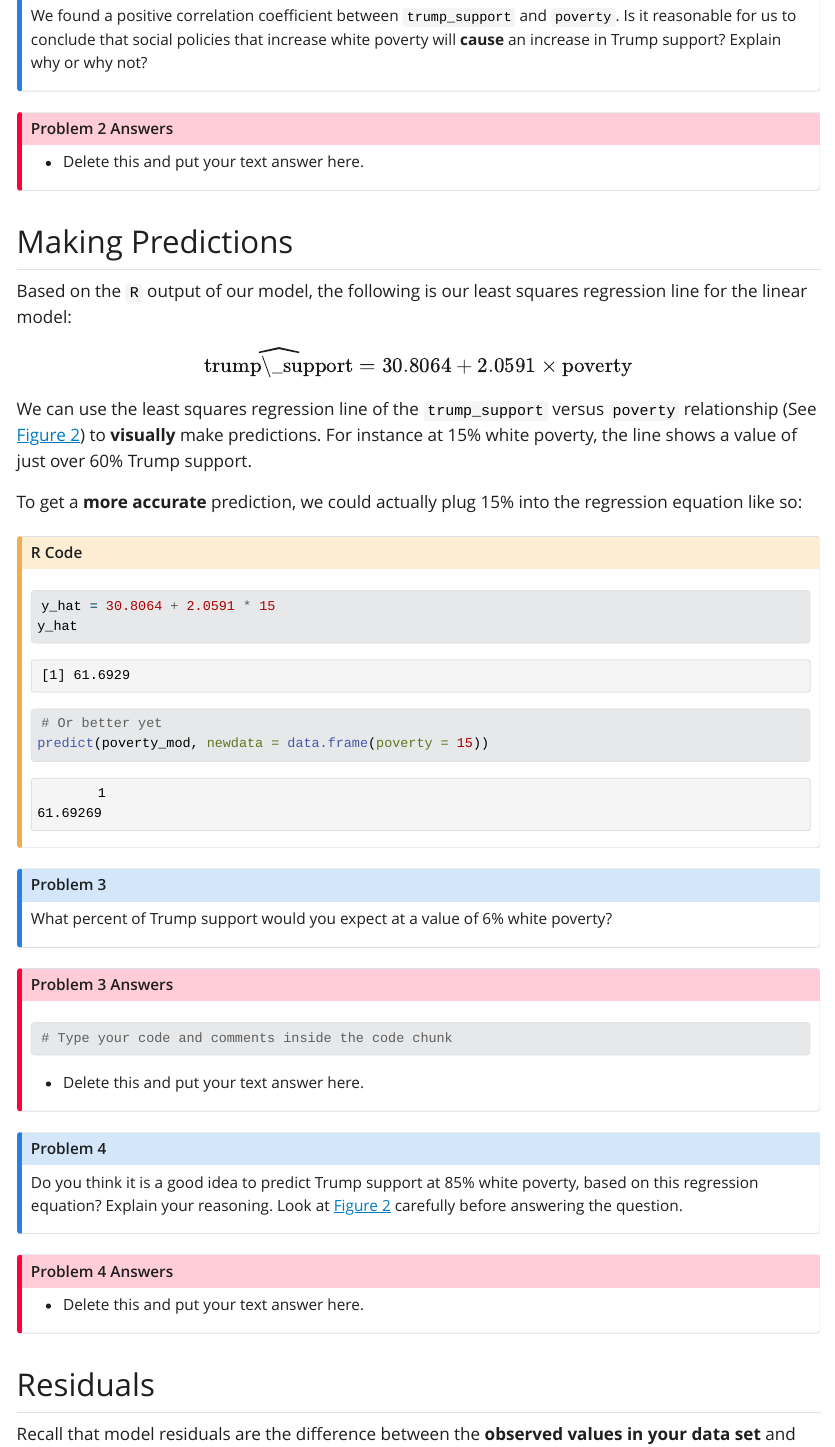
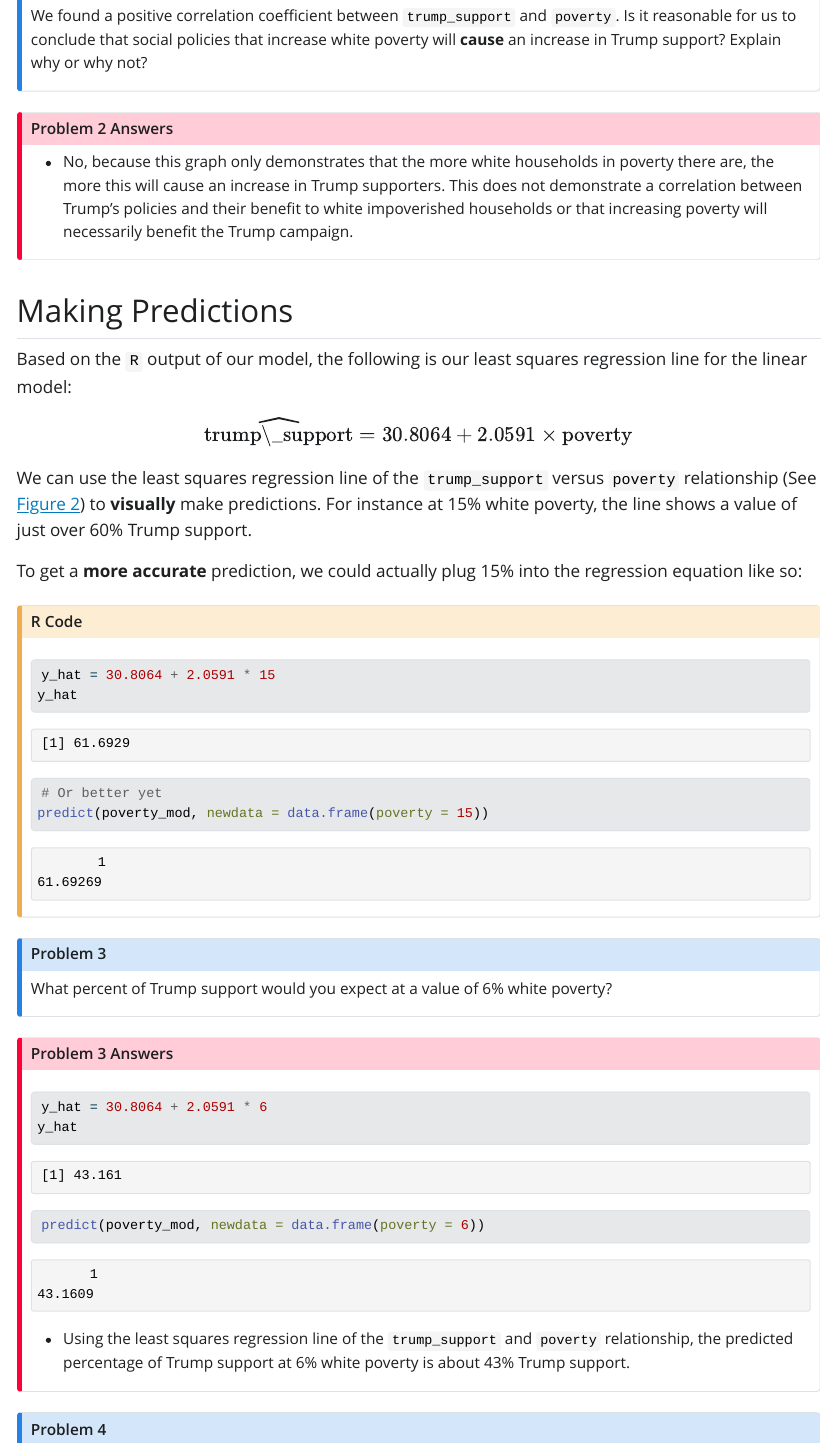
Before and after one commit to STT3850-Fall23/ps-04-yountav, a Quarto document (PS04_source.qmd): the page in a window 1100 px wide, from 5420 px down. The pictures show the output file PS04_source.html that the author committed with the source, opened offline; Quarto's library style sheets are replaced by a plain one without menus; long lines of code are wrapped.

Commit message:
Answered questions #2 and #3.

````diff
--- a/PS04_source.qmd
+++ b/PS04_source.qmd
@@ -176,7 +176,7 @@
 :::
 
 ::: {.callout-important icon="false" collapse="false" title="Problem 2 Answers"}
--   Delete this and put your text answer here.
+-   No, because this graph only demonstrates that the more white households in poverty there are, the more this will cause an increase in Trump supporters. This does not demonstrate a correlation between Trump's policies and their benefit to white impoverished households or that increasing poverty will necessarily benefit the Trump campaign.
 :::
 
 ## Making Predictions
@@ -204,11 +204,13 @@
 
 ::: {.callout-important icon="false" collapse="false" title="Problem 3 Answers"}
 ```{r}
-# Type your code and comments inside the code chunk
+y_hat = 30.8064 + 2.0591 * 6
+y_hat
+predict(poverty_mod, newdata = data.frame(poverty = 6))
 
 ```
 
--   Delete this and put your text answer here.
+-   Using the least squares regression line of the `trump_support` and `poverty` relationship, the predicted percentage of Trump support at 6% white poverty is about 43% Trump support.
 :::
 
 ::: {.callout-note icon="false" title="Problem 4"}
````
Also changed, not shown: PS04_source.html.
